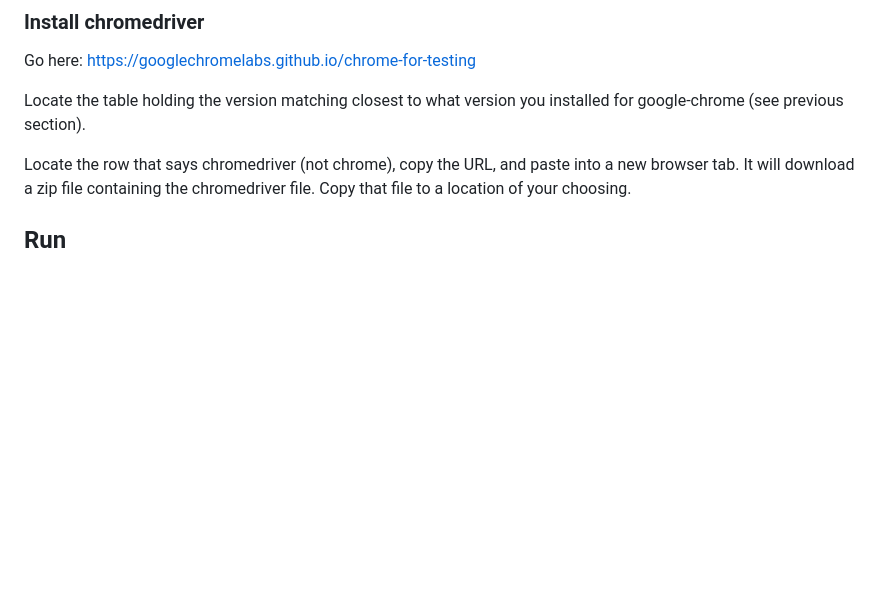
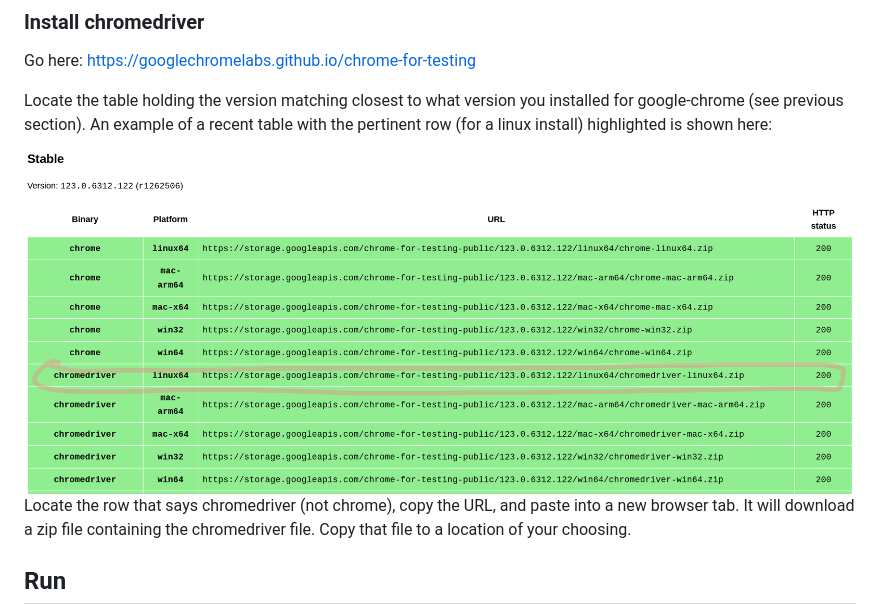
Before and after one commit to johnmarcovici/iclasspro-driver, a Markdown page: README.md, the part around the change. Rendered like a GitHub page; blank space fills up the shorter version.

```diff
--- a/README.md
+++ b/README.md
@@ -42,7 +42,11 @@ you will need a chromedriver with version 116.0.5845.** where ** means any sub-v
 Go here:
 https://googlechromelabs.github.io/chrome-for-testing
 
-Locate the table holding the version matching closest to what version you installed for google-chrome (see previous section).
+Locate the table holding the version matching closest to what version you installed for google-chrome (see previous section). An example of a recent table with the pertinent row (for a linux install) highlighted is shown here:
+
+<center>
+    <img src = chromedriver-install-page.png width = 50%/>
+</center>
 
 Locate the row that says chromedriver (not chrome), copy the URL, and paste into a new browser tab. It will download a zip file containing the chromedriver file. Copy that file to a location of your choosing.
 
```
